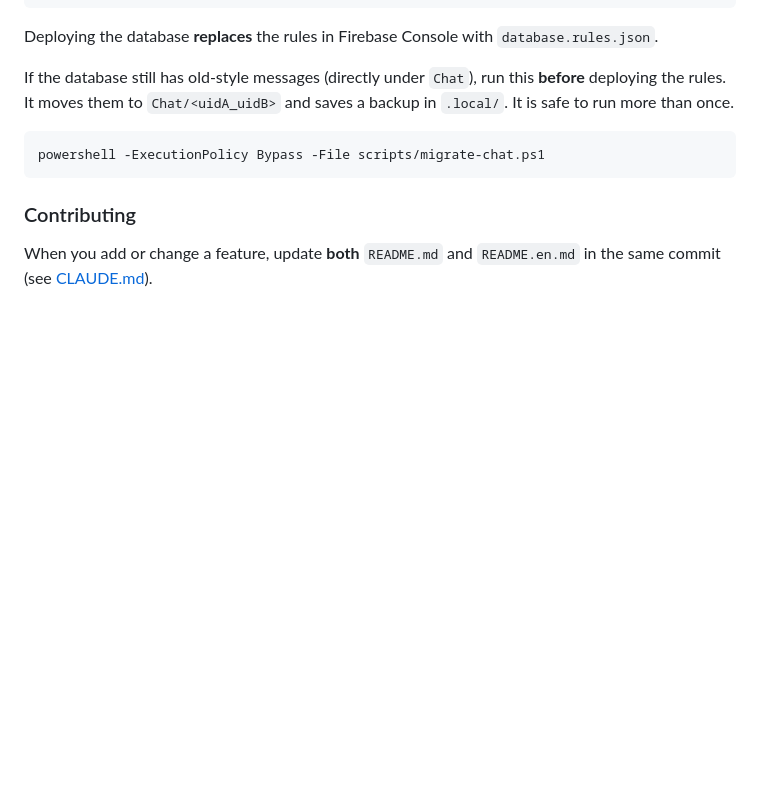
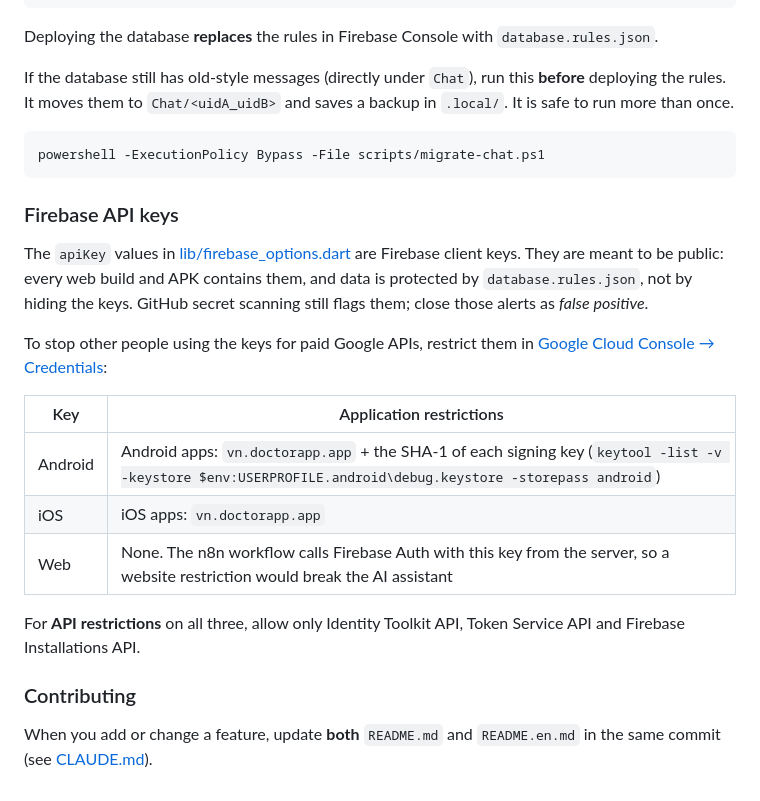
Before and after one commit to tun12348573/Flutter_doctor_app_master, a Markdown page: README.en.md, the part around the change. GitHub-like rendering; blank space fills up the shorter version.

````diff
--- a/README.en.md
+++ b/README.en.md
@@ -257,6 +257,20 @@ If the database still has old-style messages (directly under `Chat`), run this *
 powershell -ExecutionPolicy Bypass -File scripts/migrate-chat.ps1
 ```
 
+### Firebase API keys
+
+The `apiKey` values in [lib/firebase_options.dart](lib/firebase_options.dart) are Firebase client keys. They are meant to be public: every web build and APK contains them, and data is protected by `database.rules.json`, not by hiding the keys. GitHub secret scanning still flags them; close those alerts as *false positive*.
+
+To stop other people using the keys for paid Google APIs, restrict them in [Google Cloud Console → Credentials](https://console.cloud.google.com/apis/credentials?project=doctor-app-df8ca):
+
+| Key | Application restrictions |
+|---|---|
+| Android | Android apps: `vn.doctorapp.app` + the SHA-1 of each signing key (`keytool -list -v -keystore $env:USERPROFILE.android\debug.keystore -storepass android`) |
+| iOS | iOS apps: `vn.doctorapp.app` |
+| Web | None. The n8n workflow calls Firebase Auth with this key from the server, so a website restriction would break the AI assistant |
+
+For **API restrictions** on all three, allow only Identity Toolkit API, Token Service API and Firebase Installations API.
+
 ### Contributing
 
 When you add or change a feature, update **both** `README.md` and `README.en.md` in the same commit (see [CLAUDE.md](CLAUDE.md)).
````
Also changed, not shown: README.md (+14 -0 lines).
